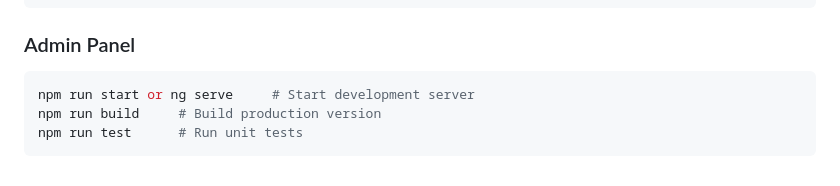
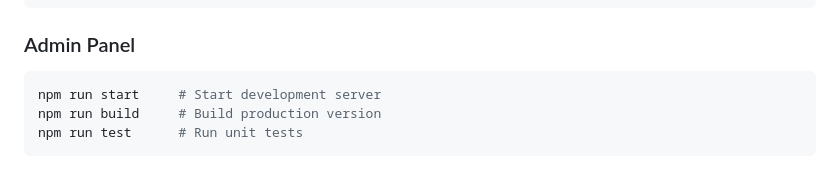
Before and after one commit to TuongBose/bookingmovieticketapp, a Markdown page: README.md, the part around the change. Drawn GitHub-style.

Commit message:
update readme, member in project should read it

````diff
--- a/README.md
+++ b/README.md
@@ -176,7 +176,7 @@ flutter clean       # Clean build files
 ### Admin Panel
 
 ```bash
-npm run start or ng serve     # Start development server
+npm run start     # Start development server
 npm run build     # Build production version
 npm run test      # Run unit tests
 ```
````
